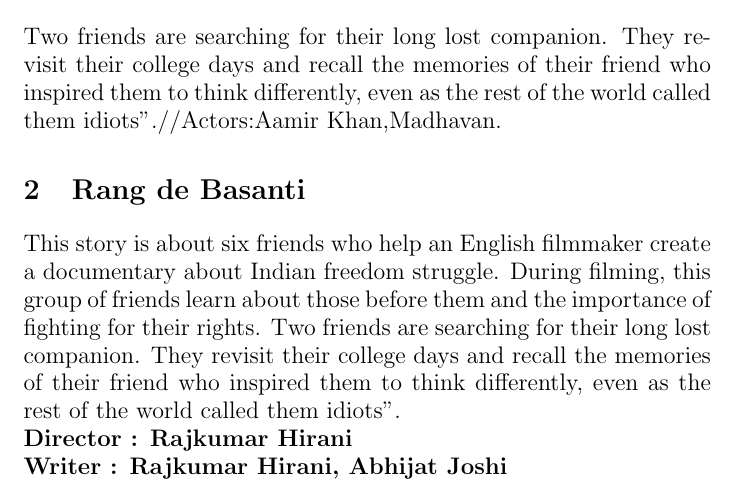
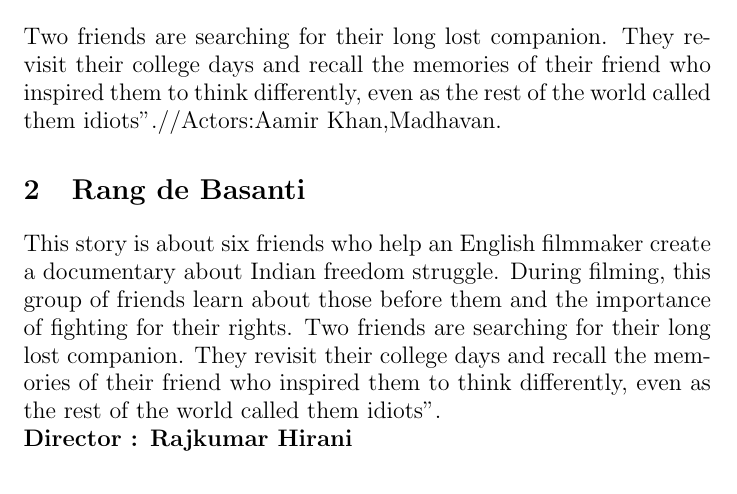
Before and after one commit to prithvi000/cs251-git, a LaTeX document (reviews.tex): part of the page, cut so that both start at the same text. Compiled offline with pdfLaTeX.

Commit message:
omitted writers names

```diff
--- a/reviews.tex
+++ b/reviews.tex
@@ -11,5 +11,4 @@
 \\
 \textbf{Director : Rajkumar Hirani}
 \\
-\textbf{Writer : Rajkumar Hirani, Abhijat Joshi}
 \end{document}
```
